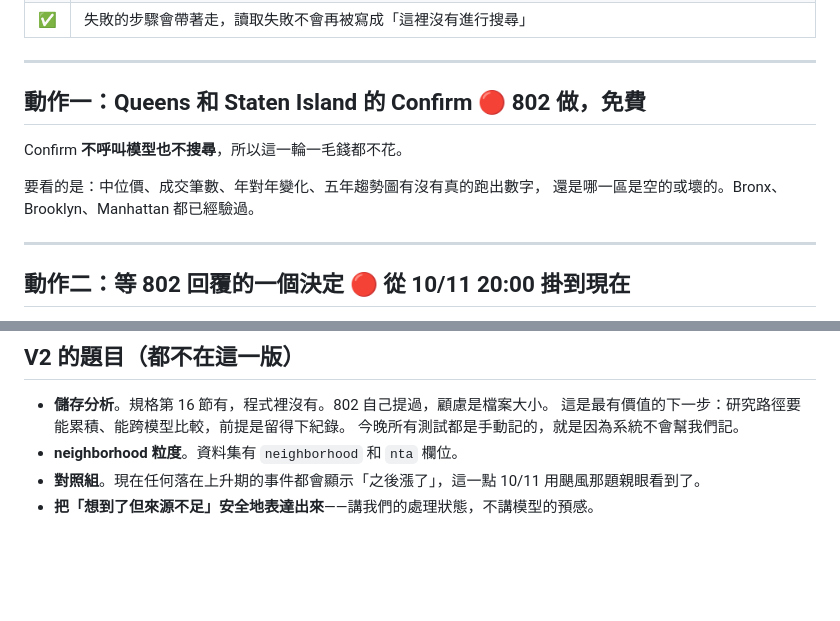
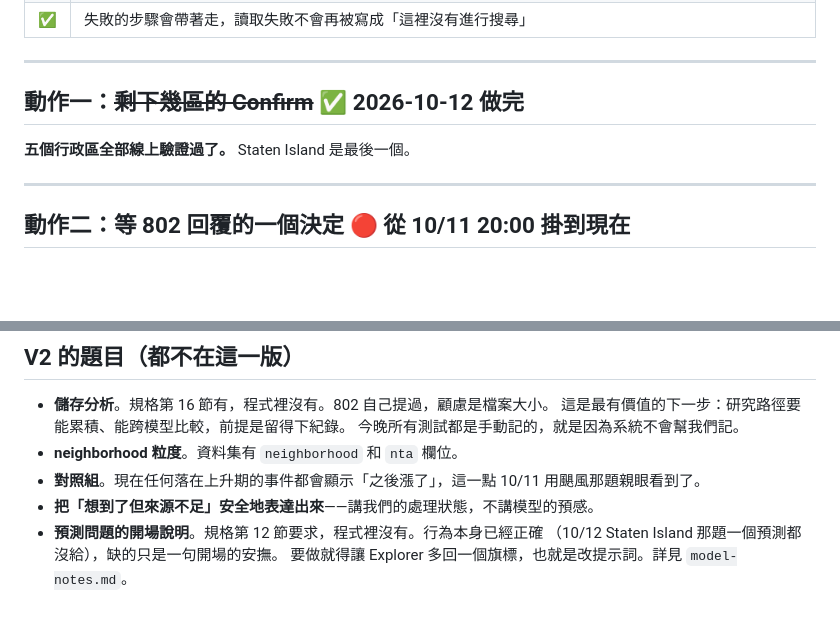
Before and after one commit to codebyyes/before-you-buy-nyc, a Markdown page: docs/NEXT.md, 2 parts joined by grey strips. Drawn GitHub-style; blank space fills up the shorter version.

```diff
--- a/docs/NEXT.md
+++ b/docs/NEXT.md
@@ -36,12 +36,9 @@ cd /home/claude/before-you-buy-nyc && python test_explorer.py
 
 ---
 
-## 動作一：Queens 和 Staten Island 的 Confirm 🔴 802 做，免費
+## 動作一：~~剩下幾區的 Confirm~~ ✅ 2026-10-12 做完
 
-Confirm **不呼叫模型也不搜尋**，所以這一輪一毛錢都不花。
-
-要看的是：中位價、成交筆數、年對年變化、五年趨勢圖有沒有真的跑出數字，
-還是哪一區是空的或壞的。Bronx、Brooklyn、Manhattan 都已經驗過。
+**五個行政區全部線上驗證過了。** Staten Island 是最後一個。
 
 ---
 
@@ -113,3 +110,6 @@ Confirm **不呼叫模型也不搜尋**，所以這一輪一毛錢都不花。
 - **對照組**。現在任何落在上升期的事件都會顯示「之後漲了」，這一點 10/11
   用颶風那題親眼看到了。
 - **把「想到了但來源不足」安全地表達出來**——講我們的處理狀態，不講模型的預感。
+- **預測問題的開場說明**。規格第 12 節要求，程式裡沒有。行為本身已經正確
+  （10/12 Staten Island 那題一個預測都沒給），缺的只是一句開場的安撫。
+  要做就得讓 Explorer 多回一個旗標，也就是改提示詞。詳見 `model-notes.md`。
```
Also changed, not shown: docs/model-notes.md (+38 -0 lines).
